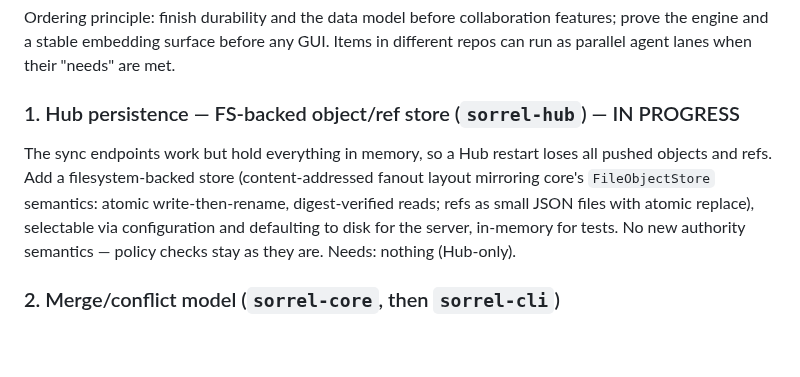
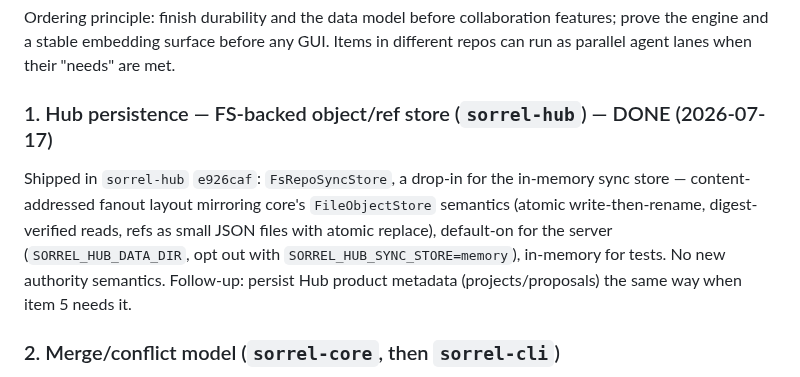
Before and after one commit to MGRAFF2006/sorrel, a Markdown page: ROADMAP.md, the part around the change. Drawn GitHub-style; blank space fills up the shorter version.

```diff
--- a/ROADMAP.md
+++ b/ROADMAP.md
@@ -24,15 +24,15 @@ features; prove the engine and a stable embedding surface before any GUI.
 Items in different repos can run as parallel agent lanes when their "needs"
 are met.
 
-### 1. Hub persistence — FS-backed object/ref store (`sorrel-hub`) — IN PROGRESS
+### 1. Hub persistence — FS-backed object/ref store (`sorrel-hub`) — DONE (2026-07-17)
 
-The sync endpoints work but hold everything in memory, so a Hub restart loses
-all pushed objects and refs. Add a filesystem-backed store (content-addressed
-fanout layout mirroring core's `FileObjectStore` semantics: atomic
-write-then-rename, digest-verified reads; refs as small JSON files with atomic
-replace), selectable via configuration and defaulting to disk for the server,
-in-memory for tests. No new authority semantics — policy checks stay as they
-are. Needs: nothing (Hub-only).
+Shipped in `sorrel-hub` `e926caf`: `FsRepoSyncStore`, a drop-in for the
+in-memory sync store — content-addressed fanout layout mirroring core's
+`FileObjectStore` semantics (atomic write-then-rename, digest-verified reads,
+refs as small JSON files with atomic replace), default-on for the server
+(`SORREL_HUB_DATA_DIR`, opt out with `SORREL_HUB_SYNC_STORE=memory`),
+in-memory for tests. No new authority semantics. Follow-up: persist Hub
+product metadata (projects/proposals) the same way when item 5 needs it.
 
 ### 2. Merge/conflict model (`sorrel-core`, then `sorrel-cli`)
 
```
Also changed, not shown: SORREL_PROGRESS.md (+7 -5 lines).
